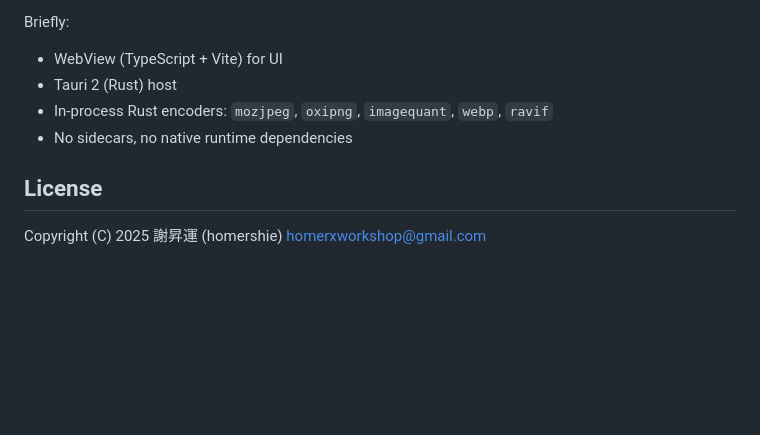
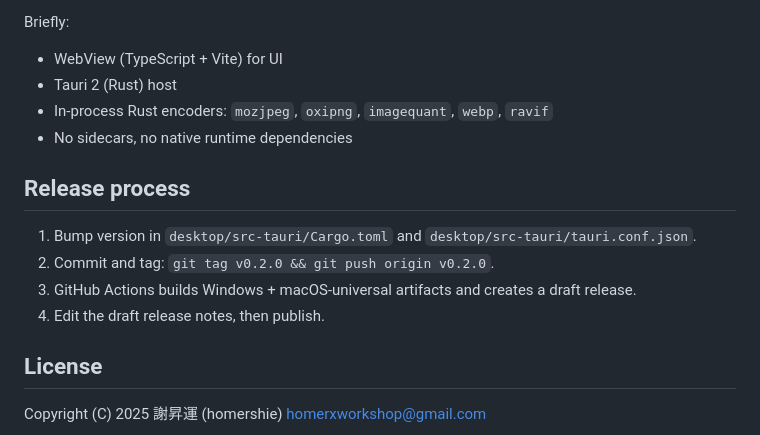
Before and after one commit to homer-create/Hando, a Markdown page: README.md, the part around the change. GitHub-like rendering; blank space fills up the shorter version.

Commit message:
docs: document tagged-release process
Adds a four-step \"Release process\" section ahead of the License
header: bump version in Cargo.toml + tauri.conf.json, tag, push,
edit the draft release that the new release.yml workflow creates.

Co-Authored-By: Claude Opus 4.7 (1M context) <noreply@anthropic.com>

```diff
--- a/README.md
+++ b/README.md
@@ -48,6 +48,13 @@ Briefly:
 - In-process Rust encoders: `mozjpeg`, `oxipng`, `imagequant`, `webp`, `ravif`
 - No sidecars, no native runtime dependencies
 
+## Release process
+
+1. Bump version in `desktop/src-tauri/Cargo.toml` and `desktop/src-tauri/tauri.conf.json`.
+2. Commit and tag: `git tag v0.2.0 && git push origin v0.2.0`.
+3. GitHub Actions builds Windows + macOS-universal artifacts and creates a draft release.
+4. Edit the draft release notes, then publish.
+
 ## License
 
 Copyright (C) 2025 謝昇運 (homershie) <homerxworkshop@gmail.com>
```
